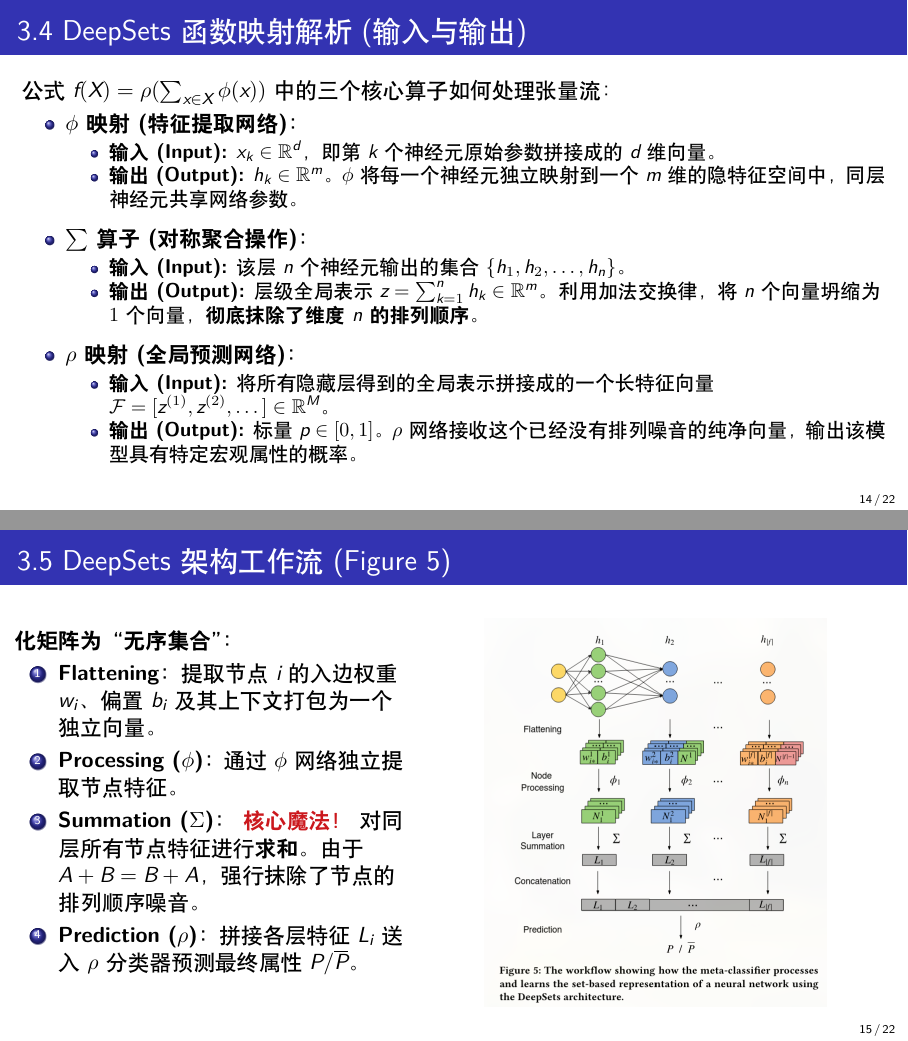
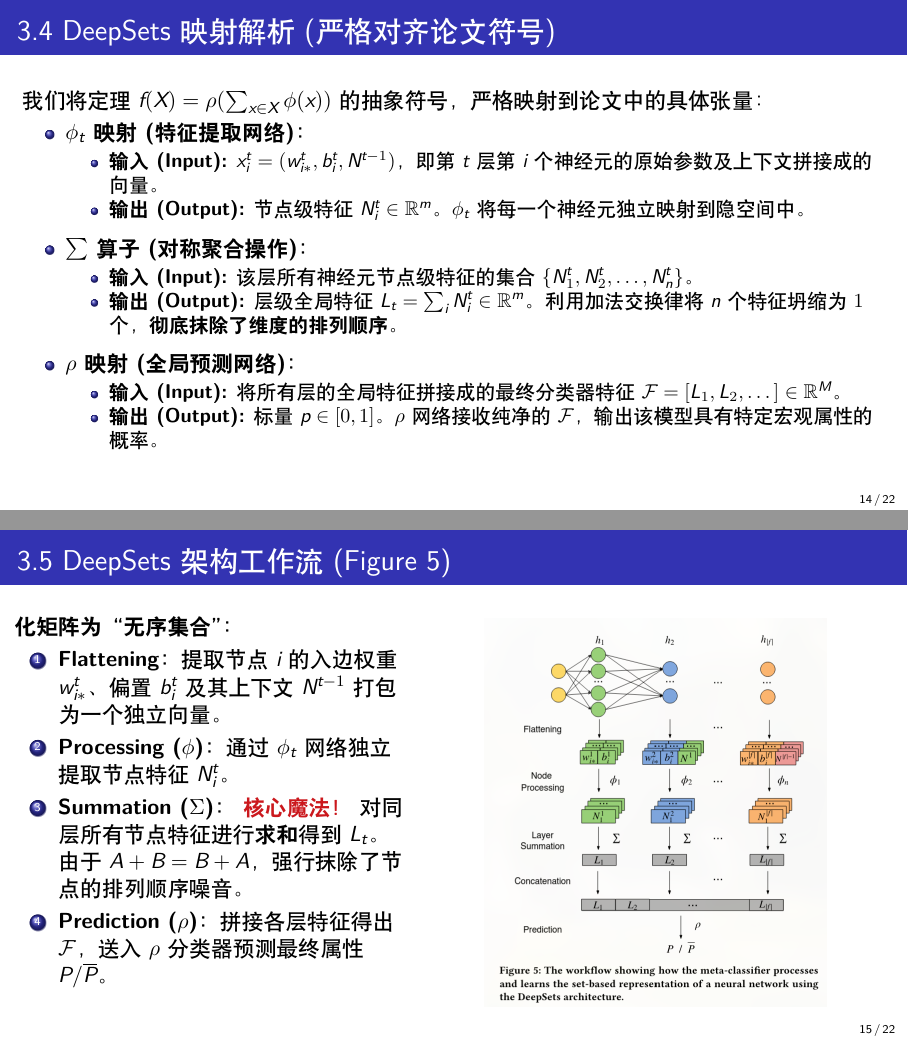
Before and after one commit to Kanye-Est/latex_presentations, LaTeX slides (May6.tex): pages 14 and 15 of 22, joined at a grey line. Compiled offline with XeLaTeX.

Commit message:
refactor: perfectly align mathematical notation in 3.4 and 3.5 with Algorithm 2 pseudocode

```diff
--- a/May6.tex
+++ b/May6.tex
@@ -250,24 +250,24 @@
     \end{itemize}
 \end{frame}
 
-\begin{frame}{3.4 DeepSets 函数映射解析 (输入与输出)}
-    公式 $f(X) = \rho( \sum_{x \in X} \phi(x) )$ 中的三个核心算子如何处理张量流：
+\begin{frame}{3.4 DeepSets 映射解析 (严格对齐论文符号)}
+    我们将定理 $f(X) = \rho( \sum_{x \in X} \phi(x) )$ 的抽象符号，严格映射到论文中的具体张量：
     \begin{itemize}
         \setlength{\itemsep}{8pt}
-        \item \textbf{$\phi$ 映射 (特征提取网络)：}
+        \item \textbf{$\phi_t$ 映射 (特征提取网络)：}
         \begin{itemize}
-            \item \textbf{输入 (Input):} $x_k \in \mathbb{R}^{d}$，即第 $k$ 个神经元原始参数拼接成的 $d$ 维向量。
-            \item \textbf{输出 (Output):} $h_k \in \mathbb{R}^{m}$。$\phi$ 将每一个神经元独立映射到一个 $m$ 维的隐特征空间中，同层神经元共享网络参数。
+            \item \textbf{输入 (Input):} $x_i^t = (w_{i*}^t, b_i^t, N^{t-1})$，即第 $t$ 层第 $i$ 个神经元的原始参数及上下文拼接成的向量。
+            \item \textbf{输出 (Output):} 节点级特征 $N_i^t \in \mathbb{R}^{m}$。$\phi_t$ 将每一个神经元独立映射到隐空间中。
         \end{itemize}
         \item \textbf{$\sum$ 算子 (对称聚合操作)：}
         \begin{itemize}
-            \item \textbf{输入 (Input):} 该层 $n$ 个神经元输出的集合 $\{h_1, h_2, \dots, h_n\}$。
-            \item \textbf{输出 (Output):} 层级全局表示 $z = \sum_{k=1}^n h_k \in \mathbb{R}^{m}$。利用加法交换律，将 $n$ 个向量坍缩为 $1$ 个向量，\textbf{彻底抹除了维度 $n$ 的排列顺序}。
+            \item \textbf{输入 (Input):} 该层所有神经元节点级特征的集合 $\{N_1^t, N_2^t, \dots, N_n^t\}$。
+            \item \textbf{输出 (Output):} 层级全局特征 $L_t = \sum_i N_i^t \in \mathbb{R}^{m}$。利用加法交换律将 $n$ 个特征坍缩为 $1$ 个，\textbf{彻底抹除了维度的排列顺序}。
         \end{itemize}
         \item \textbf{$\rho$ 映射 (全局预测网络)：}
         \begin{itemize}
-            \item \textbf{输入 (Input):} 将所有隐藏层得到的全局表示拼接成的一个长特征向量 $\mathcal{F} = [z^{(1)}, z^{(2)}, \dots] \in \mathbb{R}^{M}$。
-            \item \textbf{输出 (Output):} 标量 $p \in [0, 1]$。$\rho$ 网络接收这个已经没有排列噪音的纯净向量，输出该模型具有特定宏观属性的概率。
+            \item \textbf{输入 (Input):} 将所有层的全局特征拼接成的最终分类器特征 $\mathcal{F} = [L_1, L_2, \dots] \in \mathbb{R}^{M}$。
+            \item \textbf{输出 (Output):} 标量 $p \in [0, 1]$。$\rho$ 网络接收纯净的 $\mathcal{F}$，输出该模型具有特定宏观属性的概率。
         \end{itemize}
     \end{itemize}
 \end{frame}
@@ -277,10 +277,10 @@
         \begin{column}{0.45\textwidth}
             \textbf{化矩阵为“无序集合”：}
             \begin{enumerate}
-                \item \textbf{Flattening：} 提取节点 $i$ 的入边权重 $w_i$、偏置 $b_i$ 及其上下文打包为一个独立向量。
-                \item \textbf{Processing ($\phi$)：} 通过 $\phi$ 网络独立提取节点特征。
-                \item \textbf{Summation ($\Sigma$)：} \textcolor{myred}{\textbf{核心魔法！}} 对同层所有节点特征进行\textbf{求和}。由于 $A+B=B+A$，强行抹除了节点的排列顺序噪音。
-                \item \textbf{Prediction ($\rho$)：} 拼接各层特征 $L_i$ 送入 $\rho$ 分类器预测最终属性 $P / \overline{P}$。
+                \item \textbf{Flattening：} 提取节点 $i$ 的入边权重 $w_{i*}^t$、偏置 $b_i^t$ 及其上下文 $N^{t-1}$ 打包为一个独立向量。
+                \item \textbf{Processing ($\phi$)：} 通过 $\phi_t$ 网络独立提取节点特征 $N_i^t$。
+                \item \textbf{Summation ($\Sigma$)：} \textcolor{myred}{\textbf{核心魔法！}} 对同层所有节点特征进行\textbf{求和}得到 $L_t$。由于 $A+B=B+A$，强行抹除了节点的排列顺序噪音。
+                \item \textbf{Prediction ($\rho$)：} 拼接各层特征得出 $\mathcal{F}$，送入 $\rho$ 分类器预测最终属性 $P / \overline{P}$。
             \end{enumerate}
         \end{column}
         \begin{column}{0.55\textwidth}
```
